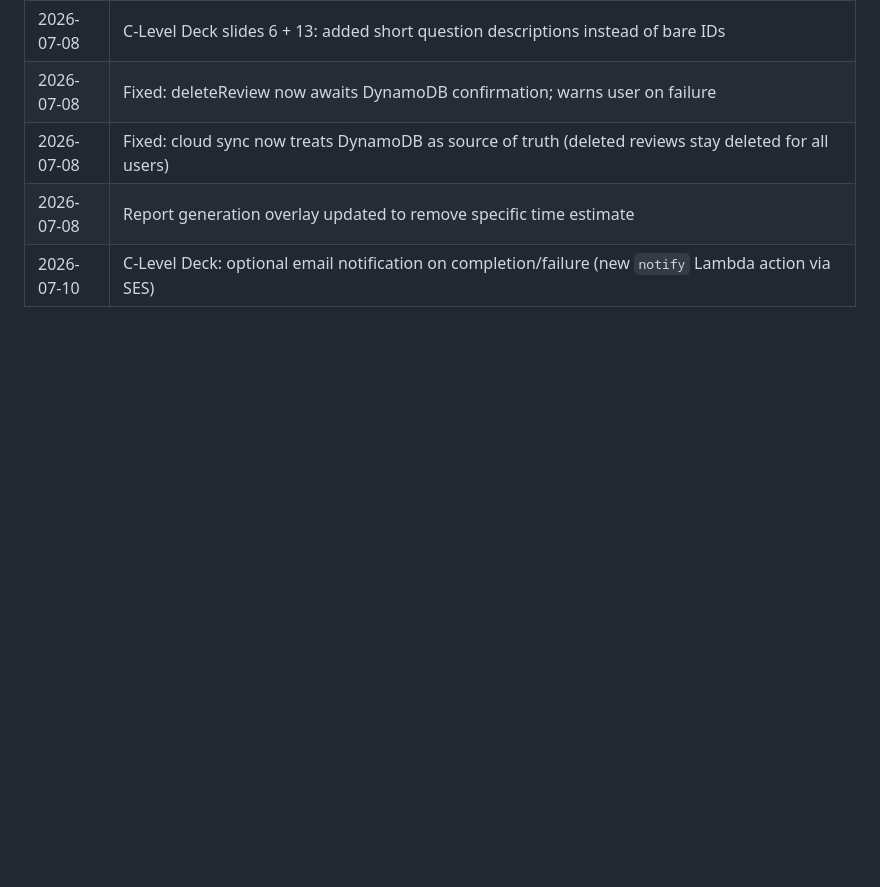
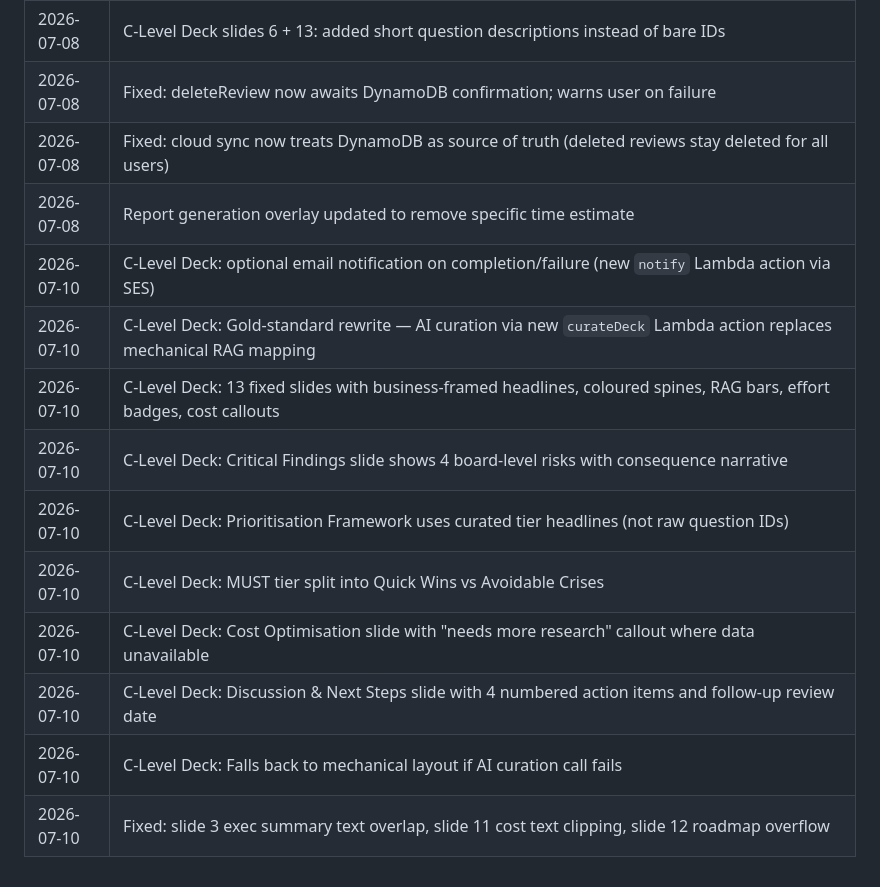
Before and after one commit to danielmatlock/workspaces-well-architected-review, a Markdown page: README.md, the part around the change. Rendered like a GitHub page; blank space fills up the shorter version.

Commit message:
docs: Update architecture, changelog, and create C-Level Deck logic document

```diff
--- a/README.md
+++ b/README.md
@@ -60,3 +60,12 @@ To deploy: Actions tab → "Deploy WorkSpaces WAFR Amplify App" → Run workflow
 | 2026-07-08 | Fixed: cloud sync now treats DynamoDB as source of truth (deleted reviews stay deleted for all users) |
 | 2026-07-08 | Report generation overlay updated to remove specific time estimate |
 | 2026-07-10 | C-Level Deck: optional email notification on completion/failure (new `notify` Lambda action via SES) |
+| 2026-07-10 | C-Level Deck: Gold-standard rewrite — AI curation via new `curateDeck` Lambda action replaces mechanical RAG mapping |
+| 2026-07-10 | C-Level Deck: 13 fixed slides with business-framed headlines, coloured spines, RAG bars, effort badges, cost callouts |
+| 2026-07-10 | C-Level Deck: Critical Findings slide shows 4 board-level risks with consequence narrative |
+| 2026-07-10 | C-Level Deck: Prioritisation Framework uses curated tier headlines (not raw question IDs) |
+| 2026-07-10 | C-Level Deck: MUST tier split into Quick Wins vs Avoidable Crises |
+| 2026-07-10 | C-Level Deck: Cost Optimisation slide with "needs more research" callout where data unavailable |
+| 2026-07-10 | C-Level Deck: Discussion & Next Steps slide with 4 numbered action items and follow-up review date |
+| 2026-07-10 | C-Level Deck: Falls back to mechanical layout if AI curation call fails |
+| 2026-07-10 | Fixed: slide 3 exec summary text overlap, slide 11 cost text clipping, slide 12 roadmap overflow |
```
Also changed, not shown: docs/ARCHITECTURE.md (+38 -8 lines), docs/CLEVEL-DECK-LOGIC.md (added, +222 -0 lines).
